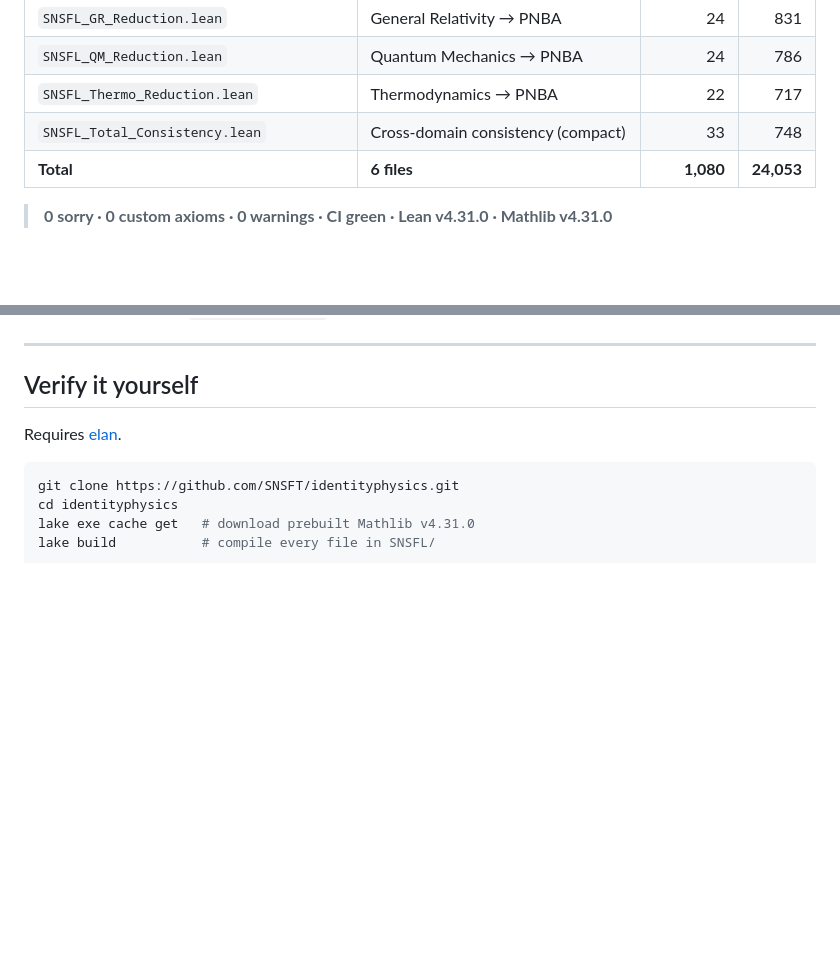
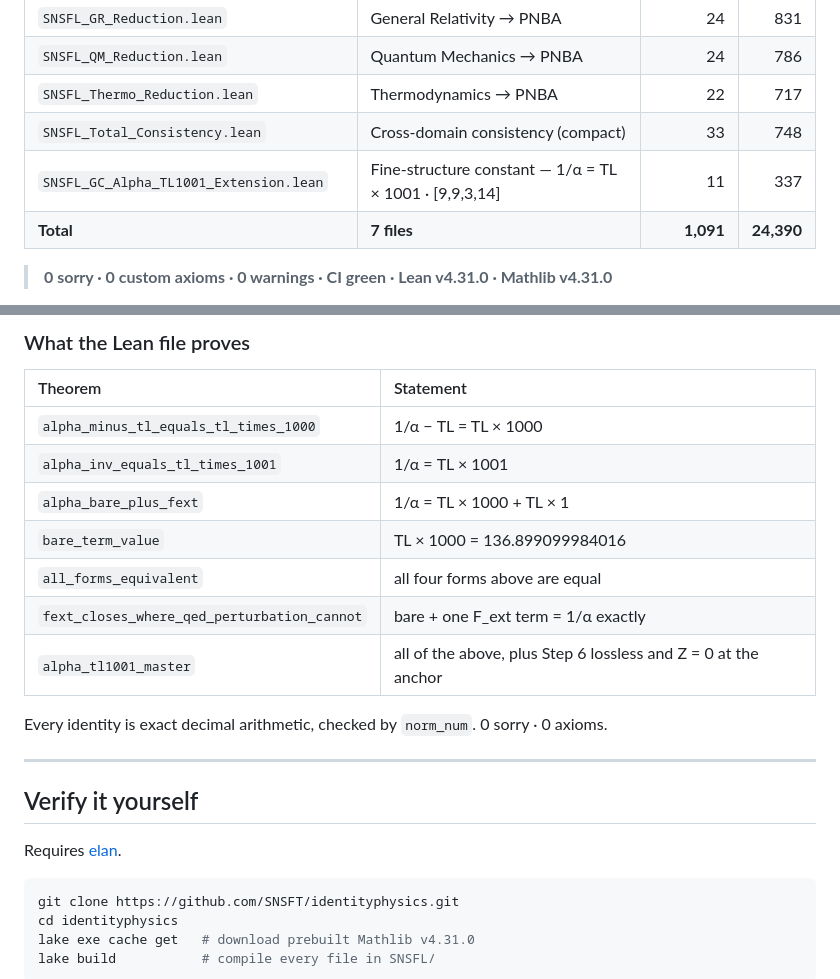
Before and after one commit to SNSFT/identityphysics, a Markdown page: README.md, 2 parts joined by grey strips. GitHub-like rendering; blank space fills up the shorter version.

```diff
--- a/README.md
+++ b/README.md
@@ -38,7 +38,8 @@ Files are migrated here one at a time from the original corpus, updated to curre
 | `SNSFL_QM_Reduction.lean` | Quantum Mechanics → PNBA | 24 | 786 |
 | `SNSFL_Thermo_Reduction.lean` | Thermodynamics → PNBA | 22 | 717 |
 | `SNSFL_Total_Consistency.lean` | Cross-domain consistency (compact) | 33 | 748 |
-| **Total** | **6 files** | **1,080** | **24,053** |
+| `SNSFL_GC_Alpha_TL1001_Extension.lean` | Fine-structure constant — 1/α = TL × 1001 · [9,9,3,14] | 11 | 337 |
+| **Total** | **7 files** | **1,091** | **24,390** |
 
 > **0 sorry · 0 custom axioms · 0 warnings · CI green · Lean v4.31.0 · Mathlib v4.31.0**
 
@@ -78,3 +143,16 @@ Each reduction follows the same six-step Long Division: state the equation, take
+### What the Lean file proves
+
+| Theorem | Statement |
+| :--- | :--- |
+| `alpha_minus_tl_equals_tl_times_1000` | 1/α − TL = TL × 1000 |
+| `alpha_inv_equals_tl_times_1001` | 1/α = TL × 1001 |
+| `alpha_bare_plus_fext` | 1/α = TL × 1000 + TL × 1 |
+| `bare_term_value` | TL × 1000 = 136.899099984016 |
+| `all_forms_equivalent` | all four forms above are equal |
+| `fext_closes_where_qed_perturbation_cannot` | bare + one F_ext term = 1/α exactly |
+| `alpha_tl1001_master` | all of the above, plus Step 6 lossless and Z = 0 at the anchor |
+
+Every identity is exact decimal arithmetic, checked by `norm_num`. 0 sorry · 0 axioms.
 
 ---
 
```
Also changed, not shown: other parts of README.md (+64 -0 lines).
